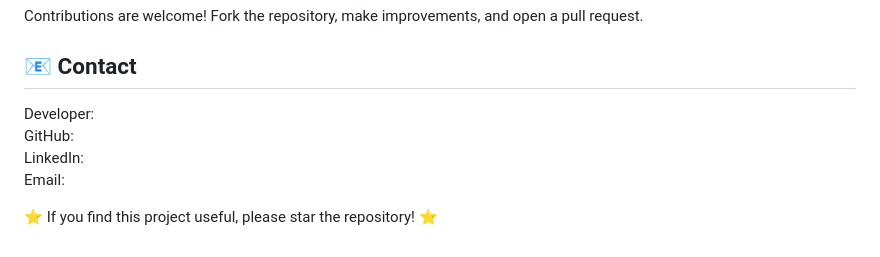
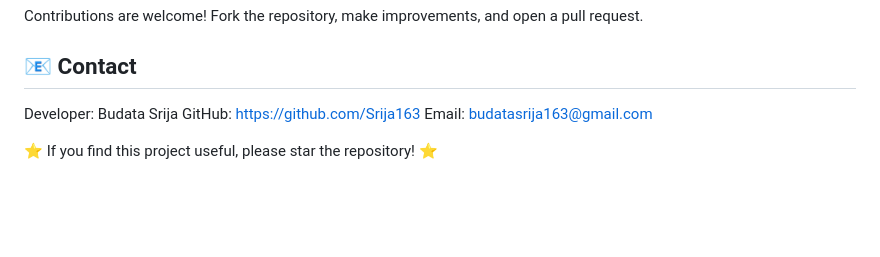
Before and after one commit to Srija163/Code-to-Diagram, a Markdown page: README.md, the part around the change. GitHub-like rendering; blank space fills up the shorter version.

```diff
--- a/README.md
+++ b/README.md
@@ -79,9 +79,8 @@ Visualization: Functions, loops, and decision branches dynamically visualized wi
 Contributions are welcome! Fork the repository, make improvements, and open a pull request.
 
 ## 📧 Contact
-Developer:
-GitHub:
-LinkedIn:
-Email:
+Developer:   Budata Srija
+GitHub:  https://github.com/Srija163
+Email:  budatasrija163@gmail.com
 
 ⭐ If you find this project useful, please star the repository! ⭐
```
